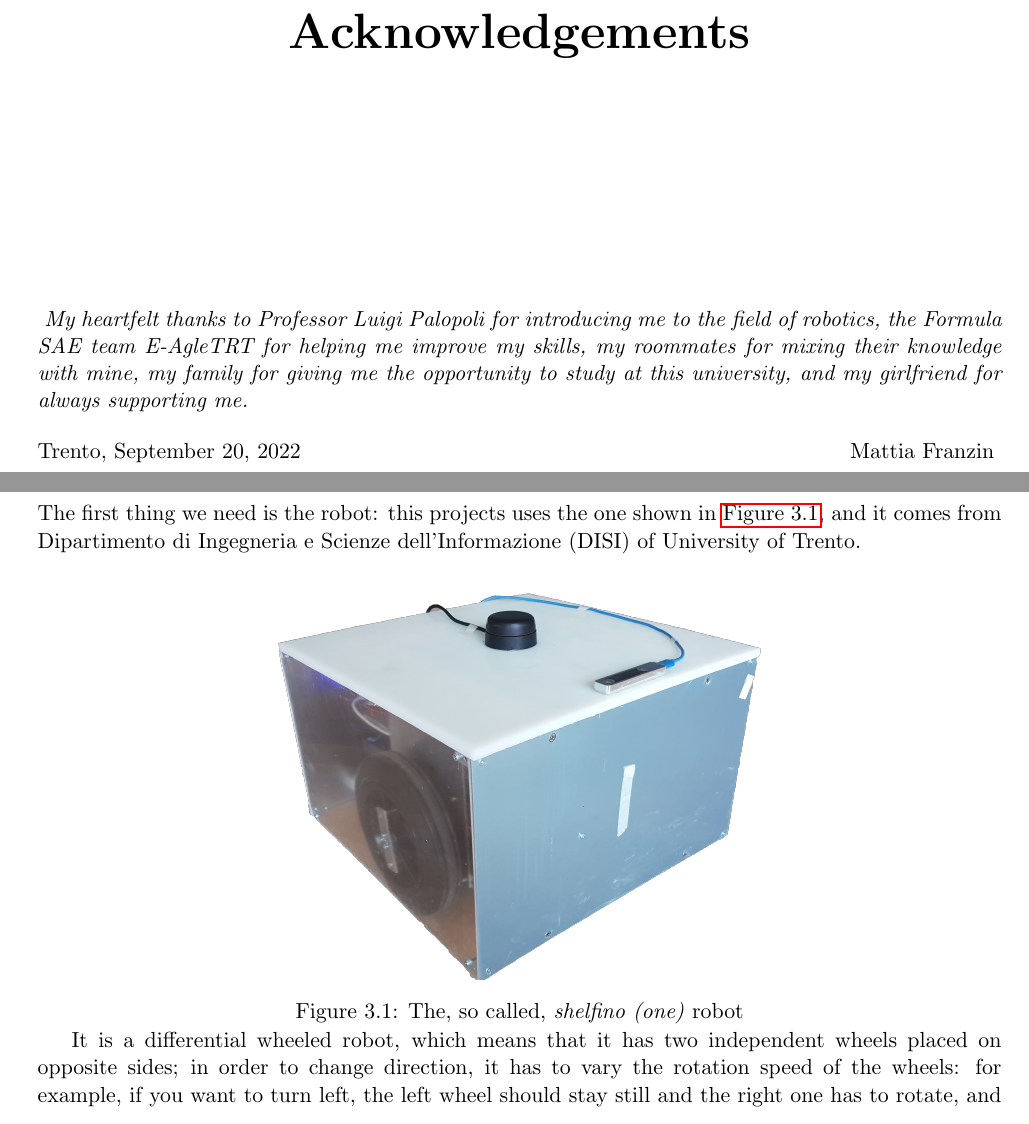
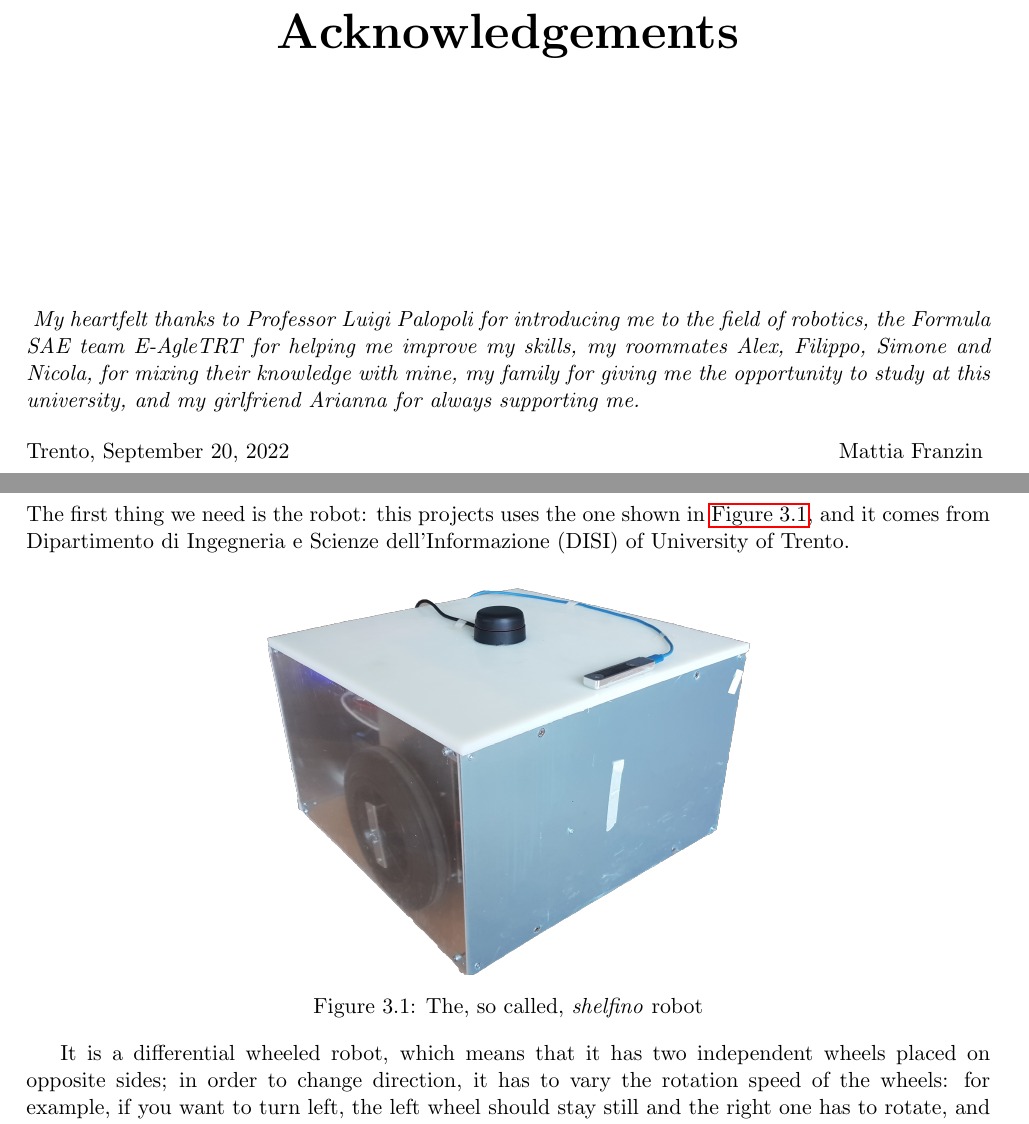
Before and after one commit to Mattia2700/bachelor-thesis, a LaTeX thesis (Thesis Mattia Franzin 209456.tex, which reads acknowledgements.tex, chapter3.tex): two parts of pages 3 and 13 of 30, joined at a grey line, cut so that both start at the same text. Compiled offline with pdfLaTeX.

Commit message:
chore: last changes

```diff
--- a/Thesis Mattia Franzin 209456.tex
+++ b/Thesis Mattia Franzin 209456.tex
@@ -3,7 +3,7 @@
 \usepackage{epsfig}
 \usepackage{plain}
 \usepackage{setspace}
-\usepackage[paperheight=29.7cm,paperwidth=21cm,outer=1.5cm,inner=2.5cm,top=2cm,bottom=2cm]{geometry} % per definizione layout
+\usepackage[paperheight=29.7cm,paperwidth=21cm,outer=1.7cm,inner=2.3cm,top=2cm,bottom=2cm]{geometry} % per definizione layout
 \usepackage{titlesec} % per formato custom dei titoli dei capitoli
 
 % custom packages import
--- a/acknowledgements.tex
+++ b/acknowledgements.tex
@@ -7,7 +7,7 @@
 \vspace{4cm}
 
 \noindent\emph{
-My heartfelt thanks to Professor Luigi Palopoli for introducing me to the field of robotics, the Formula SAE team E-AgleTRT for helping me improve my skills, my roommates for mixing their knowledge with mine, my family for giving me the opportunity to study at this university, and my girlfriend for always supporting me.
+My heartfelt thanks to Professor Luigi Palopoli for introducing me to the field of robotics, the Formula SAE team E-AgleTRT for helping me improve my skills, my roommates Alex, Filippo, Simone and Nicola, for mixing their knowledge with mine, my family for giving me the opportunity to study at this university, and my girlfriend Arianna for always supporting me.
 }
 
 \bigskip
--- a/chapter3.tex
+++ b/chapter3.tex
@@ -8,9 +8,11 @@ The first thing we need is the robot: this projects uses the one shown in \autor
 \begin{figure}[h]
   \centering
   \includegraphics[width=0.5\textwidth]{images/shelfino}
-  \caption{The, so called, \textit{shelfino (one)} robot}
+  \caption{The, so called, \textit{shelfino} robot}
   \label{fig:shelfino}
 \end{figure}
+
+\medskip
 
 It is a differential wheeled robot, which means that it has two independent wheels placed on opposite sides; in order to change direction, it has to vary the rotation speed of the wheels: for example, if you want to turn left, the left wheel should stay still and the right one has to rotate, and vice versa. It also has a \textbf{lidar} and a \textbf{tracking camera} mounted on it.
 
```
